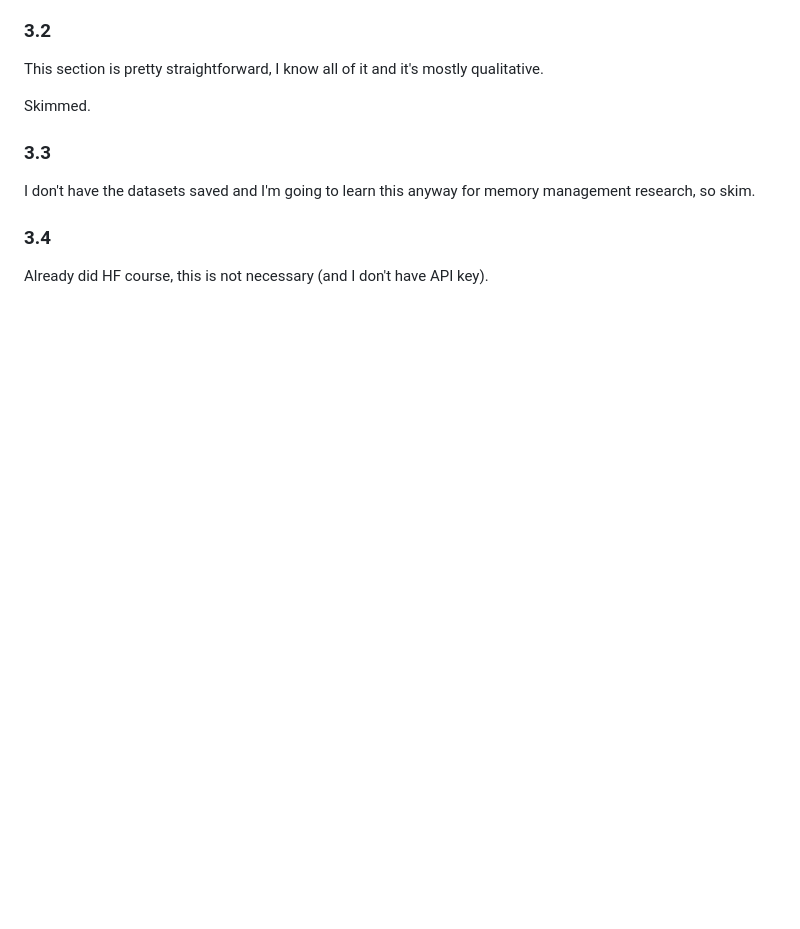
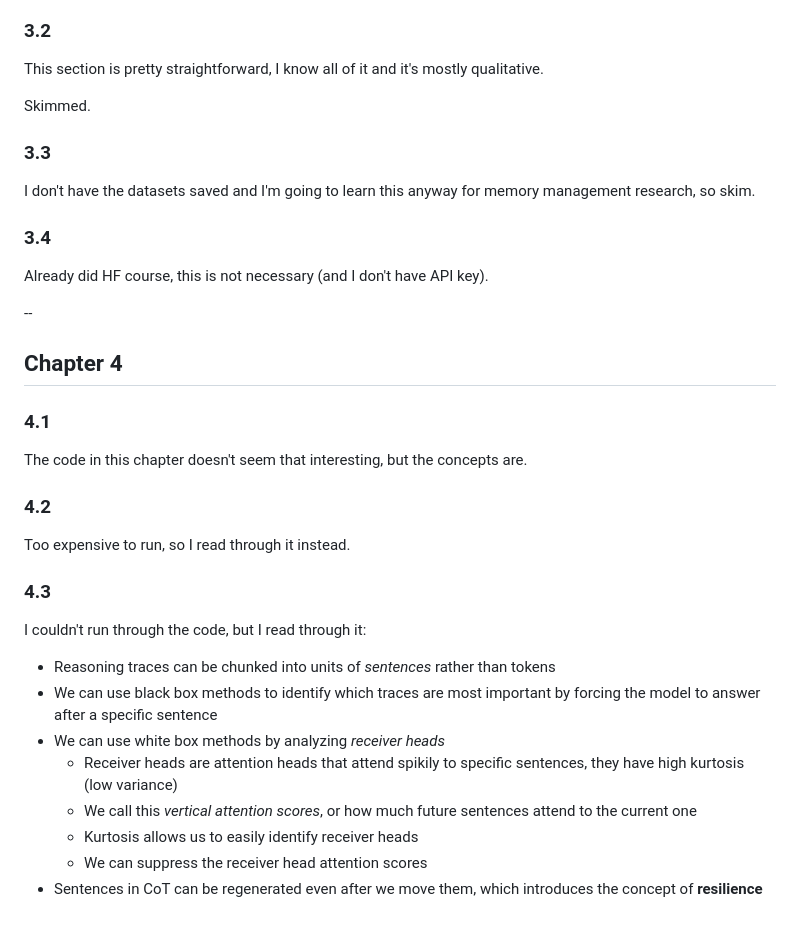
Before and after one commit to feifanl/ARENA, a Markdown page: NOTES.md, the part around one of its changes. Rendered like a GitHub page; blank space fills up the shorter version.

Commit message:
finish 4.1, 4.2, 4.3

```diff
--- a/NOTES.md
+++ b/NOTES.md
@@ -210,3 +216,28 @@ I don't have the datasets saved and I'm going to learn this anyway for memory ma
 ### 3.4
 
 Already did HF course, this is not necessary (and I don't have API key).
+
+--
+
+## Chapter 4
+
+### 4.1
+
+The code in this chapter doesn't seem that interesting, but the concepts are.
+
+### 4.2
+
+Too expensive to run, so I read through it instead.
+
+### 4.3
+
+I couldn't run through the code, but I read through it:
+
+- Reasoning traces can be chunked into units of *sentences* rather than tokens
+- We can use black box methods to identify which traces are most important by forcing the model to answer after a specific sentence
+- We can use white box methods by analyzing *receiver heads*
+  - Receiver heads are attention heads that attend spikily to specific sentences, they have high kurtosis (low variance)
+  - We call this *vertical attention scores*, or how much future sentences attend to the current one
+  - Kurtosis allows us to easily identify receiver heads
+  - We can suppress the receiver head attention scores
+- Sentences in CoT can be regenerated even after we move them, which introduces the concept of **resilience**
```
Also changed, not shown: other parts of NOTES.md (+6 -0 lines).
